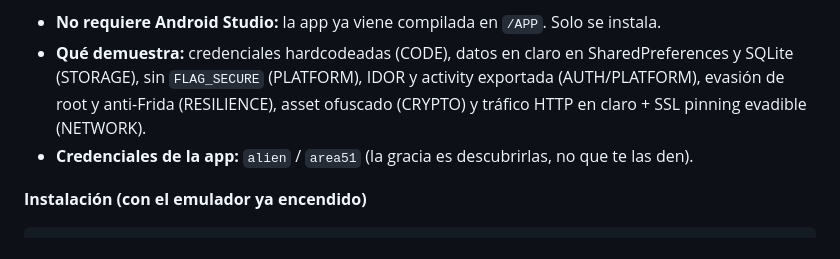
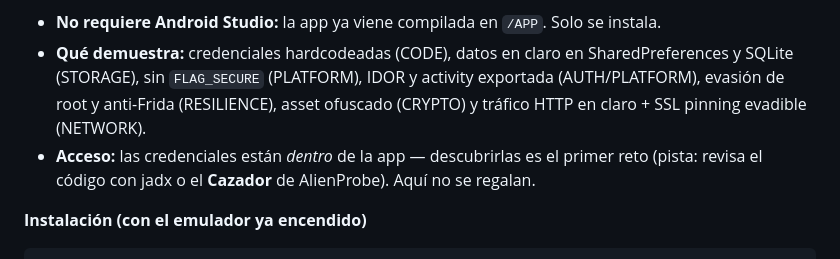
Before and after one commit to 4l13n-DN/Alien-Bank_Lab, a Markdown page: README.md, the part around the change. Rendered like a GitHub page.

```diff
--- a/README.md
+++ b/README.md
@@ -47,7 +47,7 @@ App Android de banca (`com.taller.bancoalien`) con **11 vulnerabilidades didáct
 
 * **No requiere Android Studio:** la app ya viene compilada en `/APP`. Solo se instala.
 * **Qué demuestra:** credenciales hardcodeadas (CODE), datos en claro en SharedPreferences y SQLite (STORAGE), sin `FLAG_SECURE` (PLATFORM), IDOR y activity exportada (AUTH/PLATFORM), evasión de root y anti-Frida (RESILIENCE), asset ofuscado (CRYPTO) y tráfico HTTP en claro + SSL pinning evadible (NETWORK).
-* **Credenciales de la app:** `alien` / `area51` (la gracia es descubrirlas, no que te las den).
+* **Acceso:** las credenciales están *dentro* de la app — descubrirlas es el primer reto (pista: revisa el código con jadx o el **Cazador** de AlienProbe). Aquí no se regalan.
 
 **Instalación (con el emulador ya encendido)**
 
```
